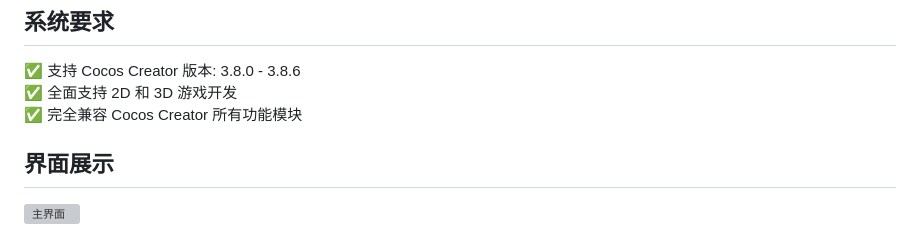
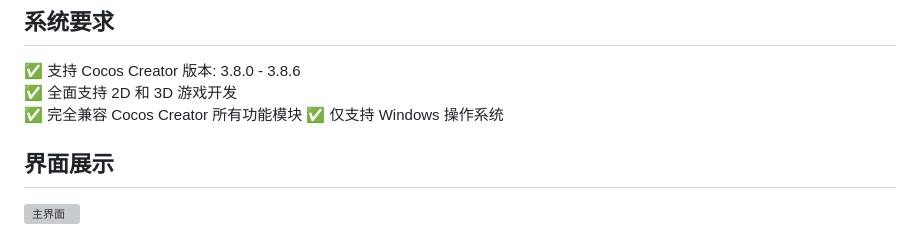
Before and after one commit to songhuixiang/playable-demo, a Markdown page: README.md, the part around the change. GitHub-like rendering; grey boxes are pictures that could not be loaded.

```diff
--- a/README.md
+++ b/README.md
@@ -23,6 +23,7 @@ Bingo 是一款专为广告开发者打造的桌面应用程序，它能帮助
 ✅ 支持 Cocos Creator 版本: 3.8.0 - 3.8.6
 ✅ 全面支持 2D 和 3D 游戏开发
 ✅ 完全兼容 Cocos Creator 所有功能模块
+✅ 仅支持 Windows 操作系统
 
 ## 界面展示
 
```
Also changed, not shown: README_EN.md (+1 -0 lines).
